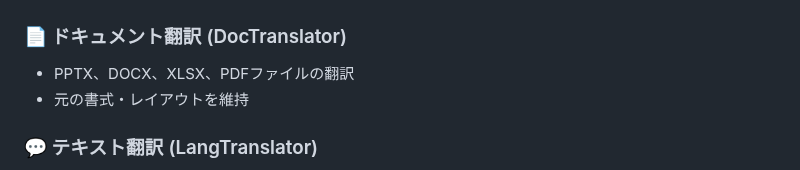
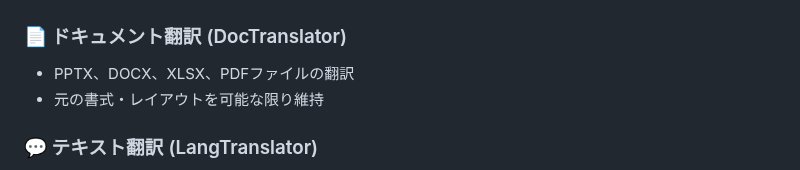
Before and after one commit to KotaOkayama/DocTranslator, a Markdown page: README_JP.md, the part around the change. GitHub-like rendering.

```diff
--- a/README_JP.md
+++ b/README_JP.md
@@ -6,7 +6,7 @@ DocTranslator / LangTranslatorは、GenAI HUB APIを使用してテキスト翻
 
 ### 📄 ドキュメント翻訳 (DocTranslator)
 - PPTX、DOCX、XLSX、PDFファイルの翻訳
-- 元の書式・レイアウトを維持
+- 元の書式・レイアウトを可能な限り維持
 
 ### 💬 テキスト翻訳 (LangTranslator)
 - リアルタイムテキスト翻訳
```
Also changed, not shown: README.md (+1 -1 lines).
